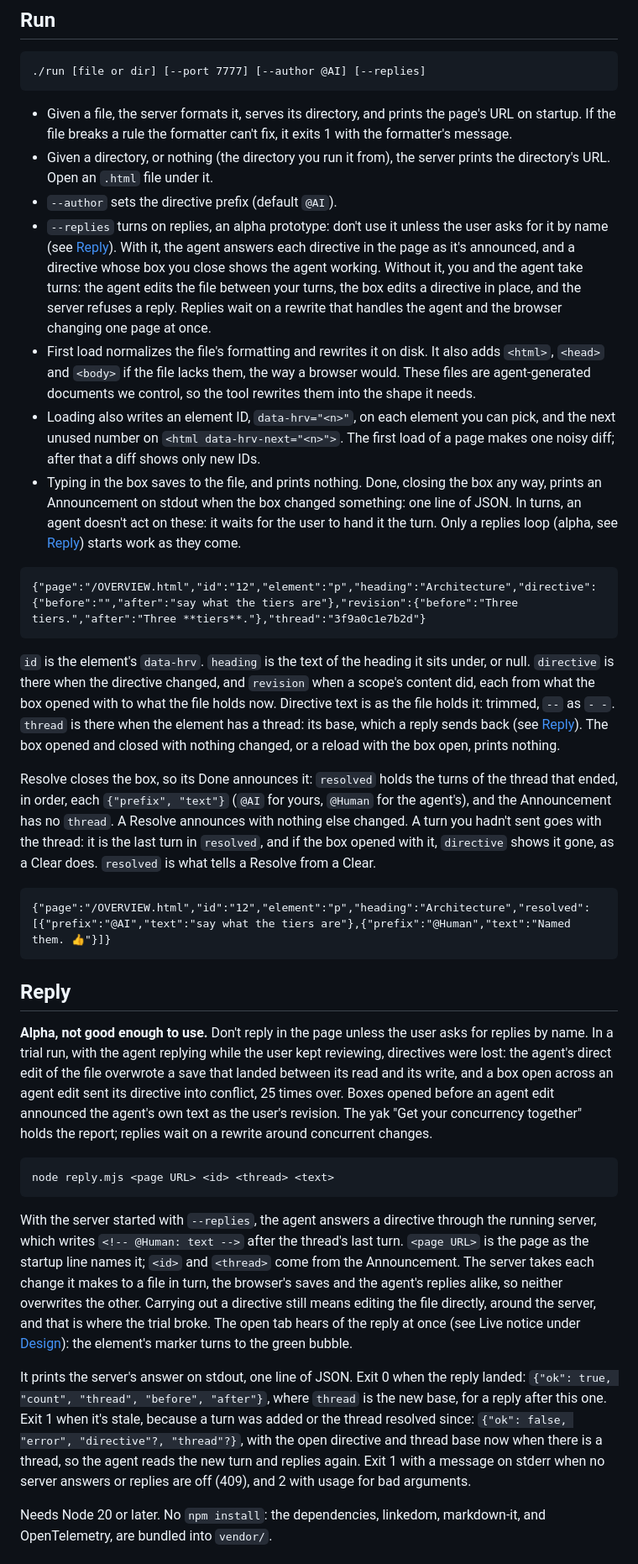
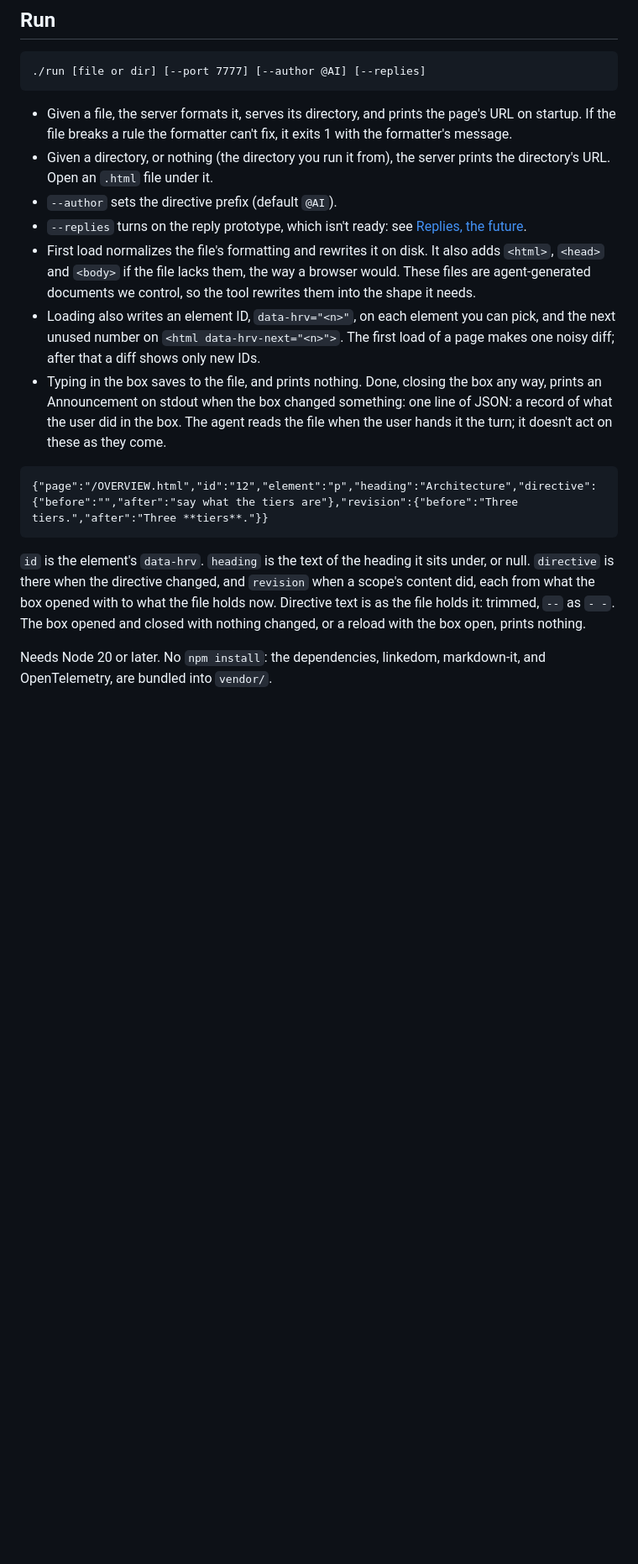
Before and after one commit to jessitron/html-revisor, a Markdown page: README.md, the part around one of its changes. Shown at 84% size. GitHub-like rendering; blank space fills up the shorter version.

````diff
--- a/README.md
+++ b/README.md
@@ -19,34 +19,16 @@ The [overview](https://jessitron.github.io/html-revisor/) and the pages it links
 - Given a file, the server formats it, serves its directory, and prints the page's URL on startup. If the file breaks a rule the formatter can't fix, it exits 1 with the formatter's message.
 - Given a directory, or nothing (the directory you run it from), the server prints the directory's URL. Open an `.html` file under it.
 - `--author` sets the directive prefix (default `@AI`).
-- `--replies` turns on replies, an alpha prototype: don't use it unless the user asks for it by name (see [Reply](#reply)). With it, the agent answers each directive in the page as it's announced, and a directive whose box you close shows the agent working. Without it, you and the agent take turns: the agent edits the file between your turns, the box edits a directive in place, and the server refuses a reply. Replies wait on a rewrite that handles the agent and the browser changing one page at once.
+- `--replies` turns on the reply prototype, which isn't ready: see [Replies, the future](#replies-the-future).
 - First load normalizes the file's formatting and rewrites it on disk. It also adds `<html>`, `<head>` and `<body>` if the file lacks them, the way a browser would. These files are agent-generated documents we control, so the tool rewrites them into the shape it needs.
 - Loading also writes an element ID, `data-hrv="<n>"`, on each element you can pick, and the next unused number on `<html data-hrv-next="<n>">`. The first load of a page makes one noisy diff; after that a diff shows only new IDs.
-- Typing in the box saves to the file, and prints nothing. Done, closing the box any way, prints an Announcement on stdout when the box changed something: one line of JSON. In turns, an agent doesn't act on these: it waits for the user to hand it the turn. Only a replies loop (alpha, see [Reply](#reply)) starts work as they come.
+- Typing in the box saves to the file, and prints nothing. Done, closing the box any way, prints an Announcement on stdout when the box changed something: one line of JSON: a record of what the user did in the box. The agent reads the file when the user hands it the turn; it doesn't act on these as they come.
 
 ```
-{"page":"/OVERVIEW.html","id":"12","element":"p","heading":"Architecture","directive":{"before":"","after":"say what the tiers are"},"revision":{"before":"Three tiers.","after":"Three **tiers**."},"thread":"3f9a0c1e7b2d"}
+{"page":"/OVERVIEW.html","id":"12","element":"p","heading":"Architecture","directive":{"before":"","after":"say what the tiers are"},"revision":{"before":"Three tiers.","after":"Three **tiers**."}}
 ```
 
-  `id` is the element's `data-hrv`. `heading` is the text of the heading it sits under, or null. `directive` is there when the directive changed, and `revision` when a scope's content did, each from what the box opened with to what the file holds now. Directive text is as the file holds it: trimmed, `--` as `- -`. `thread` is there when the element has a thread: its base, which a reply sends back (see [Reply](#reply)). The box opened and closed with nothing changed, or a reload with the box open, prints nothing.
-
-  Resolve closes the box, so its Done announces it: `resolved` holds the turns of the thread that ended, in order, each `{"prefix", "text"}` (`@AI` for yours, `@Human` for the agent's), and the Announcement has no `thread`. A Resolve announces with nothing else changed. A turn you hadn't sent goes with the thread: it is the last turn in `resolved`, and if the box opened with it, `directive` shows it gone, as a Clear does. `resolved` is what tells a Resolve from a Clear.
-
-```
-{"page":"/OVERVIEW.html","id":"12","element":"p","heading":"Architecture","resolved":[{"prefix":"@AI","text":"say what the tiers are"},{"prefix":"@Human","text":"Named them. 👍"}]}
-```
-
-## Reply
-
-**Alpha, not good enough to use.** Don't reply in the page unless the user asks for replies by name. In a trial run, with the agent replying while the user kept reviewing, directives were lost: the agent's direct edit of the file overwrote a save that landed between its read and its write, and a box open across an agent edit sent its directive into conflict, 25 times over. Boxes opened before an agent edit announced the agent's own text as the user's revision. The yak "Get your concurrency together" holds the report; replies wait on a rewrite around concurrent changes.
-
-```
-node reply.mjs <page URL> <id> <thread> <text>
-```
-
-With the server started with `--replies`, the agent answers a directive through the running server, which writes `<!-- @Human: text -->` after the thread's last turn. `<page URL>` is the page as the startup line names it; `<id>` and `<thread>` come from the Announcement. The server takes each change it makes to a file in turn, the browser's saves and the agent's replies alike, so neither overwrites the other. Carrying out a directive still means editing the file directly, around the server, and that is where the trial broke. The open tab hears of the reply at once (see Live notice under [Design](#design)): the element's marker turns to the green bubble.
-
-It prints the server's answer on stdout, one line of JSON. Exit 0 when the reply landed: `{"ok": true, "count", "thread", "before", "after"}`, where `thread` is the new base, for a reply after this one. Exit 1 when it's stale, because a turn was added or the thread resolved since: `{"ok": false, "error", "directive"?, "thread"?}`, with the open directive and thread base now when there is a thread, so the agent reads the new turn and replies again. Exit 1 with a message on stderr when no server answers or replies are off (409), and 2 with usage for bad arguments.
+  `id` is the element's `data-hrv`. `heading` is the text of the heading it sits under, or null. `directive` is there when the directive changed, and `revision` when a scope's content did, each from what the box opened with to what the file holds now. Directive text is as the file holds it: trimmed, `--` as `- -`. The box opened and closed with nothing changed, or a reload with the box open, prints nothing.
 
 Needs Node 20 or later. No `npm install`: the dependencies, linkedom, markdown-it, and OpenTelemetry, are bundled into `vendor/`.
 
````
Also changed, not shown: other parts of README.md (+28 -20 lines).
